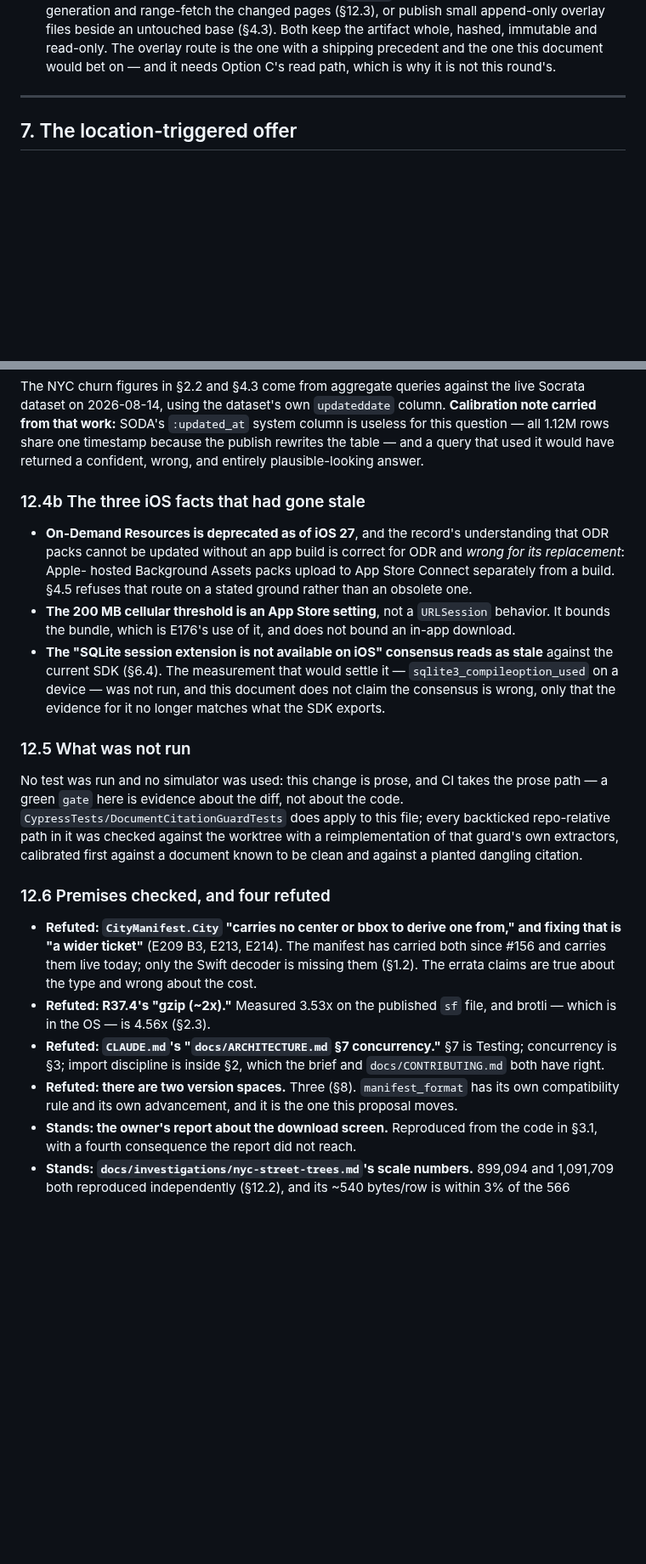
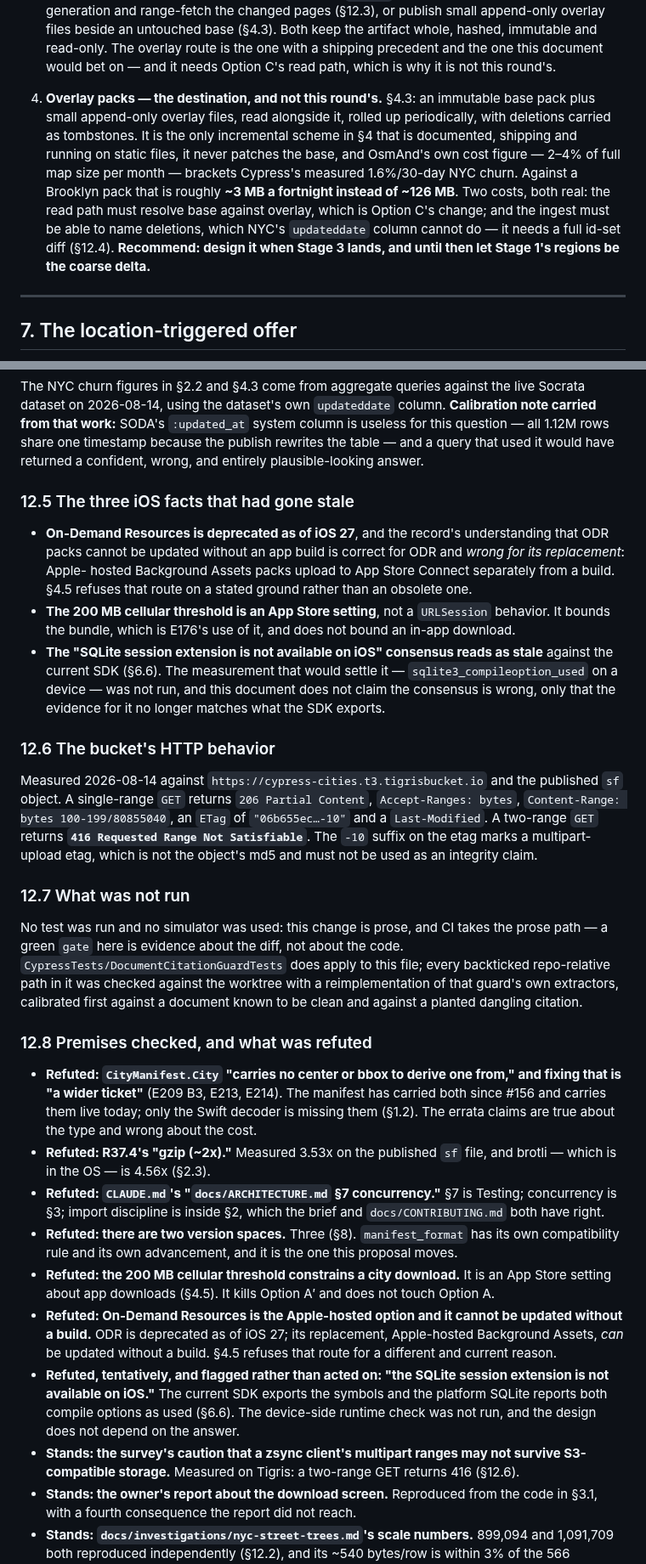
Before and after one commit to PlatosTwin/cypress, a Markdown page: docs/design-proposals/2026-08-14-city-data-distribution.md, 2 parts joined by grey strips. Shown at 85% size. Drawn GitHub-style; blank space fills up the shorter version.

Commit message:
design: measured Tigris range behavior, overlay packs as the freshness destination, renumbered sections
Co-Authored-By: Claude Fable 5 <noreply@anthropic.com>

```diff
--- a/docs/design-proposals/2026-08-14-city-data-distribution.md
+++ b/docs/design-proposals/2026-08-14-city-data-distribution.md
@@ -758,6 +764,16 @@ open question is *granularity*, and there are only three honest answers:
    untouched base (§4.3). Both keep the artifact whole, hashed, immutable and read-only. The overlay
    route is the one with a shipping precedent and the one this document would bet on — and it needs
    Option C's read path, which is why it is not this round's.
+
+4. **Overlay packs — the destination, and not this round's.** §4.3: an immutable base pack plus small
+   append-only overlay files, read alongside it, rolled up periodically, with deletions carried as
+   tombstones. It is the only incremental scheme in §4 that is documented, shipping and running on
+   static files, it never patches the base, and OsmAnd's own cost figure — 2–4% of full map size per
+   month — brackets Cypress's measured 1.6%/30-day NYC churn. Against a Brooklyn pack that is roughly
+   **~3 MB a fortnight instead of ~126 MB**. Two costs, both real: the read path must resolve base
+   against overlay, which is Option C's change; and the ingest must be able to name deletions, which
+   NYC's `updateddate` column cannot do — it needs a full id-set diff (§12.4). **Recommend: design it
+   when Stage 3 lands, and until then let Stage 1's regions be the coarse delta.**
 
 ---
 
@@ -1007,7 +1032,7 @@ work:** SODA's `:updated_at` system column is useless for this question — all
 timestamp because the publish rewrites the table — and a query that used it would have returned a
 confident, wrong, and entirely plausible-looking answer.
 
-### 12.4b The three iOS facts that had gone stale
+### 12.5 The three iOS facts that had gone stale
 
 - **On-Demand Resources is deprecated as of iOS 27**, and the record's understanding that ODR packs
   cannot be updated without an app build is correct for ODR and *wrong for its replacement*: Apple-
@@ -1016,11 +1041,19 @@ confident, wrong, and entirely plausible-looking answer.
 - **The 200 MB cellular threshold is an App Store setting**, not a `URLSession` behavior. It bounds
   the bundle, which is E176's use of it, and does not bound an in-app download.
 - **The "SQLite session extension is not available on iOS" consensus reads as stale** against the
-  current SDK (§6.4). The measurement that would settle it — `sqlite3_compileoption_used` on a
+  current SDK (§6.6). The measurement that would settle it — `sqlite3_compileoption_used` on a
   device — was not run, and this document does not claim the consensus is wrong, only that the
   evidence for it no longer matches what the SDK exports.
 
-### 12.5 What was not run
+### 12.6 The bucket's HTTP behavior
+
+Measured 2026-08-14 against `https://cypress-cities.t3.tigrisbucket.io` and the published `sf` object.
+A single-range `GET` returns `206 Partial Content`, `Accept-Ranges: bytes`, `Content-Range:
+bytes 100-199/80855040`, an `ETag` of `"06b655ec…-10"` and a `Last-Modified`. A two-range `GET`
+returns **`416 Requested Range Not Satisfiable`**. The `-10` suffix on the etag marks a
+multipart-upload etag, which is not the object's md5 and must not be used as an integrity claim.
+
+### 12.7 What was not run
 
 No test was run and no simulator was used: this change is prose, and CI takes the prose path — a green
 `gate` here is evidence about the diff, not about the code. `CypressTests/DocumentCitationGuardTests`
@@ -1028,7 +1061,7 @@ does apply to this file; every backticked repo-relative path in it was checked a
 with a reimplementation of that guard's own extractors, calibrated first against a document known to
 be clean and against a planted dangling citation.
 
-### 12.6 Premises checked, and four refuted
+### 12.8 Premises checked, and what was refuted
 
 - **Refuted: `CityManifest.City` "carries no center or bbox to derive one from," and fixing that is "a
   wider ticket"** (E209 B3, E213, E214). The manifest has carried both since #156 and carries them
@@ -1040,6 +1073,17 @@ be clean and against a planted dangling citation.
   import discipline is inside §2, which the brief and `docs/CONTRIBUTING.md` both have right.
 - **Refuted: there are two version spaces.** Three (§8). `manifest_format` has its own compatibility
   rule and its own advancement, and it is the one this proposal moves.
+- **Refuted: the 200 MB cellular threshold constrains a city download.** It is an App Store setting
+  about app downloads (§4.5). It kills Option A′ and does not touch Option A.
+- **Refuted: On-Demand Resources is the Apple-hosted option and it cannot be updated without a
+  build.** ODR is deprecated as of iOS 27; its replacement, Apple-hosted Background Assets, *can* be
+  updated without a build. §4.5 refuses that route for a different and current reason.
+- **Refuted, tentatively, and flagged rather than acted on: "the SQLite session extension is not
+  available on iOS."** The current SDK exports the symbols and the platform SQLite reports both
+  compile options as used (§6.6). The device-side runtime check was not run, and the design does not
+  depend on the answer.
+- **Stands: the survey's caution that a zsync client's multipart ranges may not survive S3-compatible
+  storage.** Measured on Tigris: a two-range GET returns 416 (§12.6).
 - **Stands: the owner's report about the download screen.** Reproduced from the code in §3.1, with a
   fourth consequence the report did not reach.
 - **Stands: `docs/investigations/nyc-street-trees.md`'s scale numbers.** 899,094 and 1,091,709 both
```
Also changed, not shown: other parts of docs/design-proposals/2026-08-14-city-data-distribution.md (+34 -19 lines).
